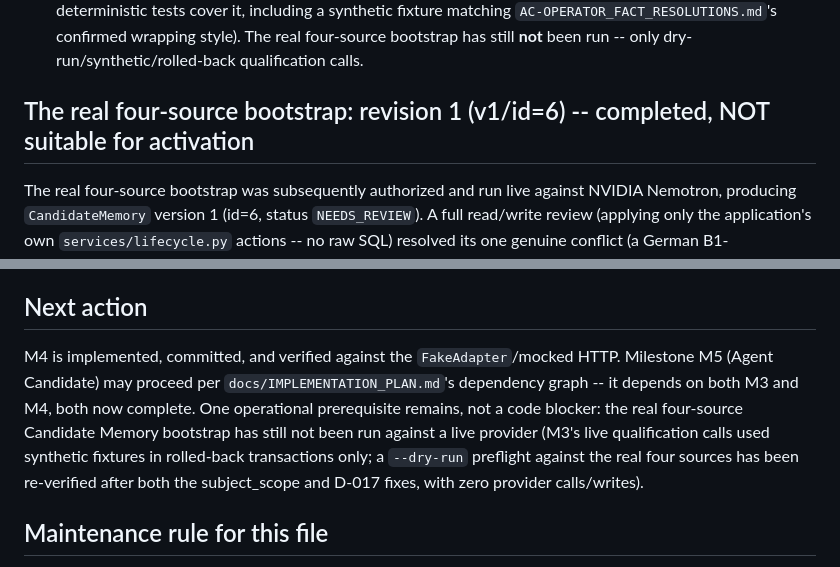
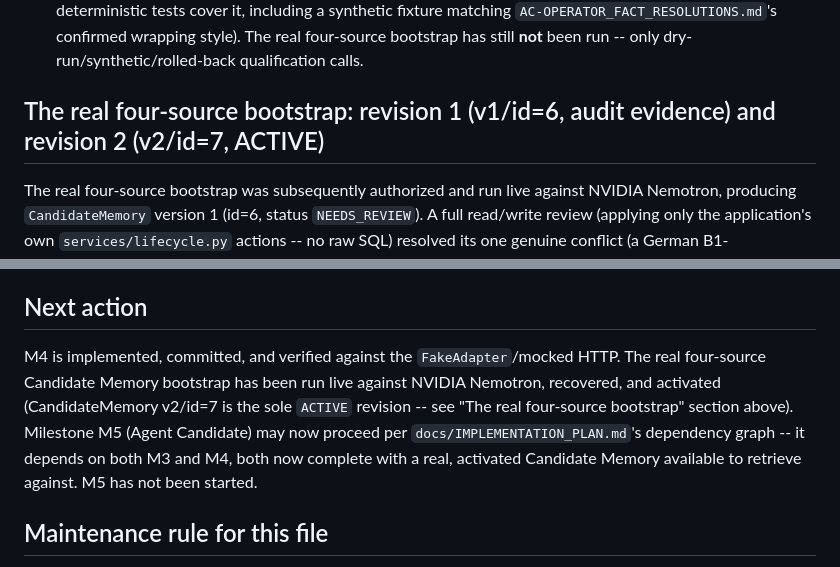
Before and after one commit to santhoshvasudevan/cvbuilder, a Markdown page: docs/CURRENT_STATE.md, 2 parts joined by grey strips. Rendered like a GitHub page.

```diff
--- a/docs/CURRENT_STATE.md
+++ b/docs/CURRENT_STATE.md
@@ -290,7 +294,7 @@ Fixed:
   `AC-OPERATOR_FACT_RESOLUTIONS.md`'s confirmed wrapping style). The real four-source bootstrap has
   still **not** been run -- only dry-run/synthetic/rolled-back qualification calls.
 
-## The real four-source bootstrap: revision 1 (v1/id=6) -- completed, NOT suitable for activation
+## The real four-source bootstrap: revision 1 (v1/id=6, audit evidence) and revision 2 (v2/id=7, ACTIVE)
 
 The real four-source bootstrap was subsequently authorized and run live against NVIDIA Nemotron,
 producing `CandidateMemory` version 1 (id=6, status `NEEDS_REVIEW`). A full read/write review
@@ -543,13 +571,12 @@ for any milestone through M7 as currently scoped.
 
 ## Next action
 
-M4 is implemented, committed, and verified against the `FakeAdapter`/mocked HTTP. Milestone M5
-(Agent Candidate) may proceed per `docs/IMPLEMENTATION_PLAN.md`'s dependency graph -- it depends on
-both M3 and M4, both now complete. One operational prerequisite remains, not a code blocker: the
-real four-source Candidate Memory bootstrap has still not been run against a live provider (M3's
-live qualification calls used synthetic fixtures in rolled-back transactions only; a `--dry-run`
-preflight against the real four sources has been re-verified after both the subject_scope and
-D-017 fixes, with zero provider calls/writes).
+M4 is implemented, committed, and verified against the `FakeAdapter`/mocked HTTP. The real
+four-source Candidate Memory bootstrap has been run live against NVIDIA Nemotron, recovered, and
+activated (CandidateMemory v2/id=7 is the sole `ACTIVE` revision -- see "The real four-source
+bootstrap" section above). Milestone M5 (Agent Candidate) may now proceed per
+`docs/IMPLEMENTATION_PLAN.md`'s dependency graph -- it depends on both M3 and M4, both now complete
+with a real, activated Candidate Memory available to retrieve against. M5 has not been started.
 
 ## Maintenance rule for this file
 
```
Also changed, not shown: other parts of docs/CURRENT_STATE.md (+42 -14 lines), docs/IMPLEMENTATION_PLAN.md (+7 -2 lines), docs/REQUIREMENT_TRACEABILITY.md (+1 -1 lines).
